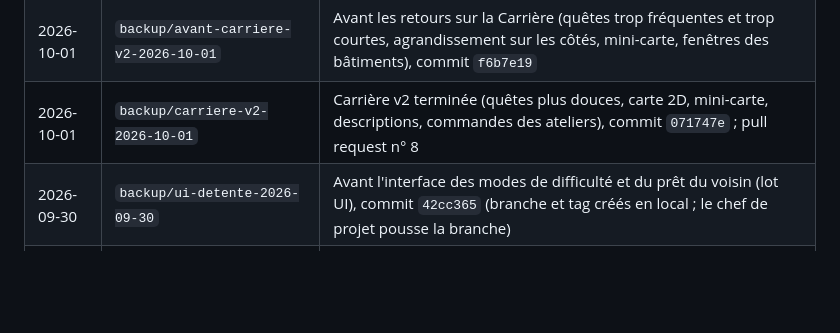
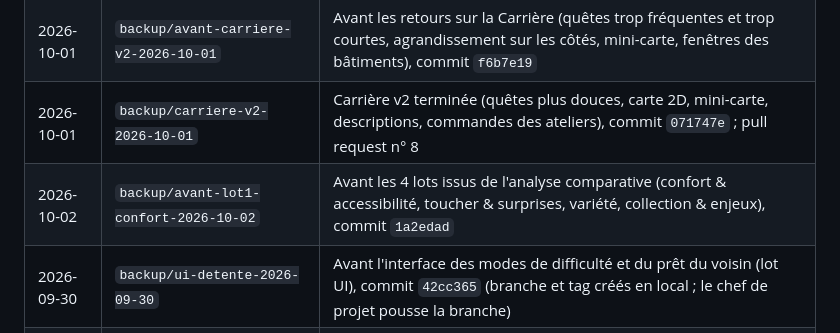
Before and after one commit to Madec01/Seve, a Markdown page: JOURNAL.md, the part around the change. Drawn GitHub-style; blank space fills up the shorter version.

Commit message:
Journal : sauvegarde avant les lots de l'analyse comparative
Co-Authored-By: Claude Opus 5.5 <noreply@anthropic.com>
Claude-Session: https://claude.ai/code/session_01YK8c9xokShUr862dbgjVtp

```diff
--- a/JOURNAL.md
+++ b/JOURNAL.md
@@ -24,6 +24,7 @@ Méthode : le proxy git de l'environnement n'autorise l'envoi que de la branche
 | 2026-09-30 | `backup/carriere-2026-09-30` | Mode Carrière terminé et vérifié, commit `fd3d68d` ; pull request n° 7 |
 | 2026-10-01 | `backup/avant-carriere-v2-2026-10-01` | Avant les retours sur la Carrière (quêtes trop fréquentes et trop courtes, agrandissement sur les côtés, mini-carte, fenêtres des bâtiments), commit `f6b7e19` |
 | 2026-10-01 | `backup/carriere-v2-2026-10-01` | Carrière v2 terminée (quêtes plus douces, carte 2D, mini-carte, descriptions, commandes des ateliers), commit `071747e` ; pull request n° 8 |
+| 2026-10-02 | `backup/avant-lot1-confort-2026-10-02` | Avant les 4 lots issus de l'analyse comparative (confort & accessibilité, toucher & surprises, variété, collection & enjeux), commit `1a2edad` |
 | 2026-09-30 | `backup/ui-detente-2026-09-30` | Avant l'interface des modes de difficulté et du prêt du voisin (lot UI), commit `42cc365` (branche et tag créés en local ; le chef de projet pousse la branche) |
 | 2026-09-30 | `backup/avant-integration-carriere-2026-09-30` | Avant l'intégration du mode Carrière (corrections entre lots, durée des saisons, performances, partie au doigt), commit `967a05e` (branche et tag créés en local ; le chef de projet pousse la branche) |
 
```
